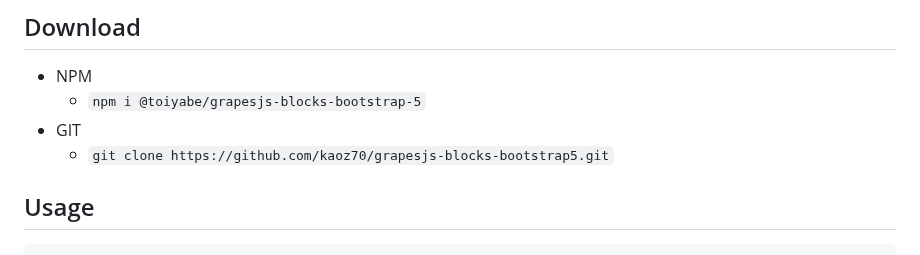
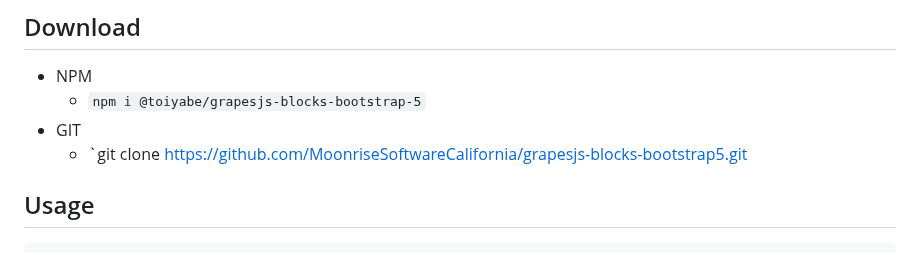
Before and after one commit to alin-o/grapesjs-blocks-bootstrap5, a Markdown page: README.md, the part around the change. Drawn GitHub-style.

```diff
--- a/README.md
+++ b/README.md
@@ -141,7 +141,7 @@ etc.
 * NPM
   * `npm i @toiyabe/grapesjs-blocks-bootstrap-5`
 * GIT
-  * `git clone https://github.com/kaoz70/grapesjs-blocks-bootstrap5.git`
+  * `git clone https://github.com/MoonriseSoftwareCalifornia/grapesjs-blocks-bootstrap5.git
 
 
 
```
